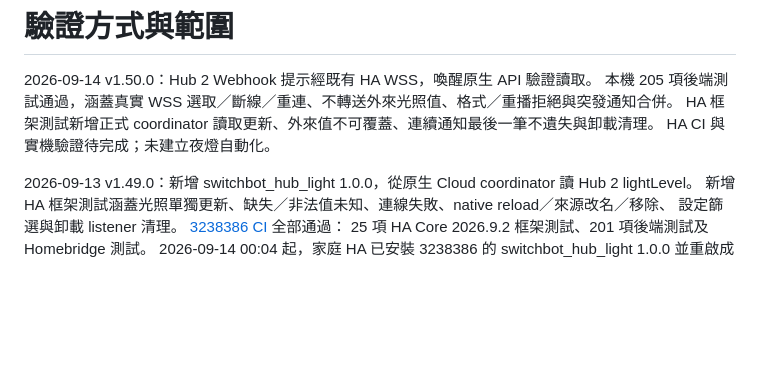
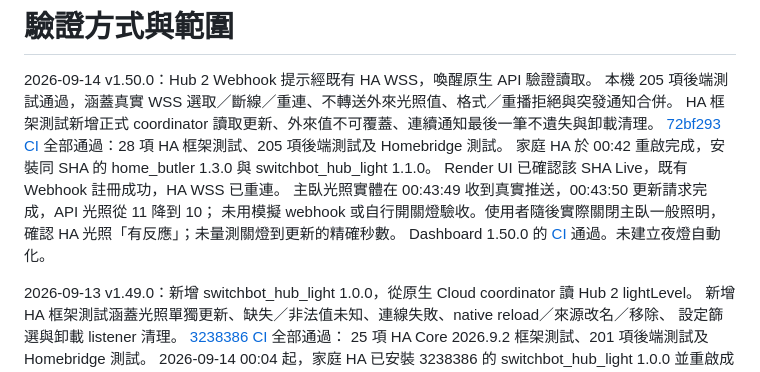
Before and after one commit to CZLin-TW/home-butler, a Markdown page: docs/verification.md, the part around the change. Rendered like a GitHub page; blank space fills up the shorter version.

Commit message:
Document household Hub 2 push validation [skip render]

```diff
--- a/docs/verification.md
+++ b/docs/verification.md
@@ -3,7 +3,12 @@
 2026-09-14 v1.50.0：Hub 2 Webhook 提示經既有 HA WSS，喚醒原生 API 驗證讀取。
 本機 205 項後端測試通過，涵蓋真實 WSS 選取／斷線／重連、不轉送外來光照值、格式／重播拒絕與突發通知合併。
 HA 框架測試新增正式 coordinator 讀取更新、外來值不可覆蓋、連續通知最後一筆不遺失與卸載清理。
-HA CI 與實機驗證待完成；未建立夜燈自動化。
+[72bf293 CI](https://github.com/CZLin-TW/home-butler/actions/runs/34769253232) 全部通過：28 項 HA 框架測試、205 項後端測試及 Homebridge 測試。
+家庭 HA 於 00:42 重啟完成，安裝同 SHA 的 home_butler 1.3.0 與 switchbot_hub_light 1.1.0。
+Render UI 已確認該 SHA Live，既有 Webhook 註冊成功，HA WSS 已重連。
+主臥光照實體在 00:43:49 收到真實推送，00:43:50 更新請求完成，API 光照從 11 降到 10；
+未用模擬 webhook 或自行開關燈驗收。使用者隨後實際關閉主臥一般照明，確認 HA 光照「有反應」；未量測關燈到更新的精確秒數。
+Dashboard 1.50.0 的 [CI](https://github.com/CZLin-TW/Dashboard/actions/runs/34769397248) 通過。未建立夜燈自動化。
 
 2026-09-13 v1.49.0：新增 switchbot_hub_light 1.0.0，從原生 Cloud coordinator 讀 Hub 2 lightLevel。
 新增 HA 框架測試涵蓋光照單獨更新、缺失／非法值未知、連線失敗、native reload／來源改名／移除、
```
